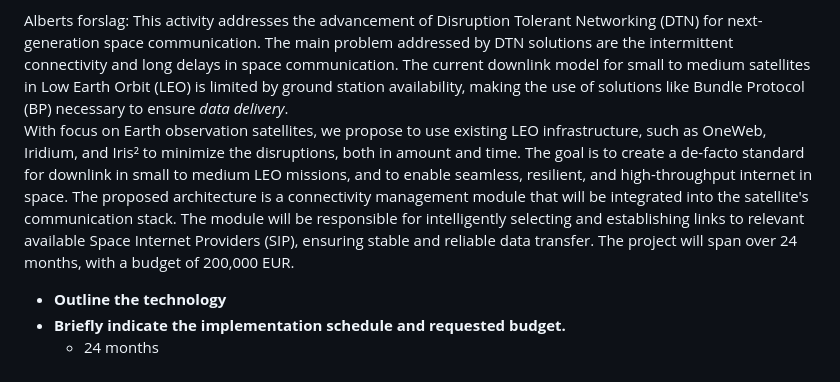
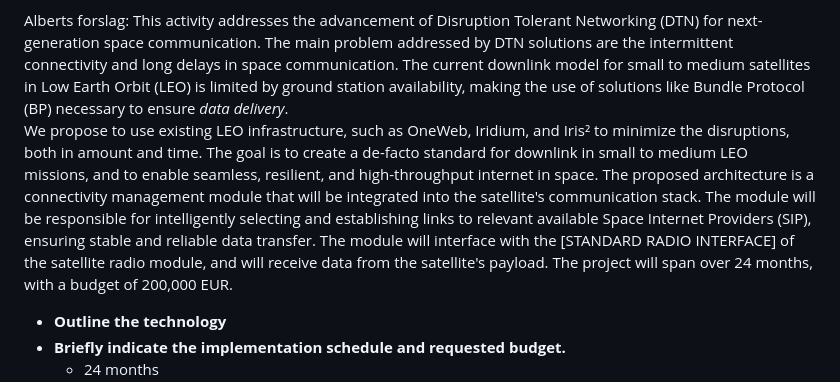
Before and after one commit to sat-masters/docs, a Markdown page: Business/ESA GSTP/GSTP Ansøgning.md, the part around the change. GitHub-like rendering.

Commit message:
vault backup: 2025-04-11 09:31:28

```diff
--- a/Business/ESA GSTP/GSTP Ansøgning.md
+++ b/Business/ESA GSTP/GSTP Ansøgning.md
@@ -28,11 +28,12 @@ Quantum computing? - hvis det er en fordel at gøre i rummet, så er det jo mege
 Alberts forslag:
 This activity addresses the advancement of Disruption Tolerant Networking (DTN) for next-generation space communication.
 The main problem addressed by DTN solutions are the intermittent connectivity and long delays in space communication.
-The current downlink model for small to medium satellites in Low Earth Orbit (LEO)  is limited by ground station availability, making the use of solutions like Bundle Protocol (BP) necessary to ensure _data delivery_.
-With focus on Earth observation satellites, we propose to use existing LEO infrastructure, such as OneWeb, Iridium, and Iris² to minimize the disruptions, both in amount and time.
+The current downlink model for small to medium satellites in Low Earth Orbit (LEO) is limited by ground station availability, making the use of solutions like Bundle Protocol (BP) necessary to ensure _data delivery_.
+We propose to use existing LEO infrastructure, such as OneWeb, Iridium, and Iris² to minimize the disruptions, both in amount and time.
 The goal is to create a de-facto standard for downlink in small to medium LEO missions, and to enable seamless, resilient, and high-throughput internet in space.
 The proposed architecture is a connectivity management module that will be integrated into the satellite's communication stack.
 The module will be responsible for intelligently selecting and establishing links to relevant available Space Internet Providers (SIP), ensuring stable and reliable data transfer.
+The module will interface with the [STANDARD RADIO INTERFACE] of the satellite radio module, and will receive data from the satellite's payload.
 The project will span over 24 months, with a budget of 200,000 EUR.
 
 
```
